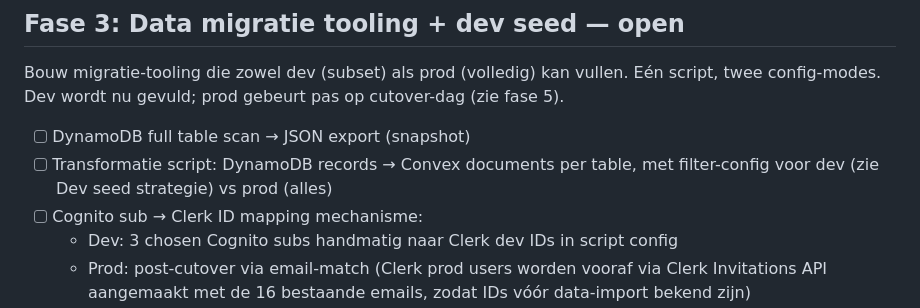
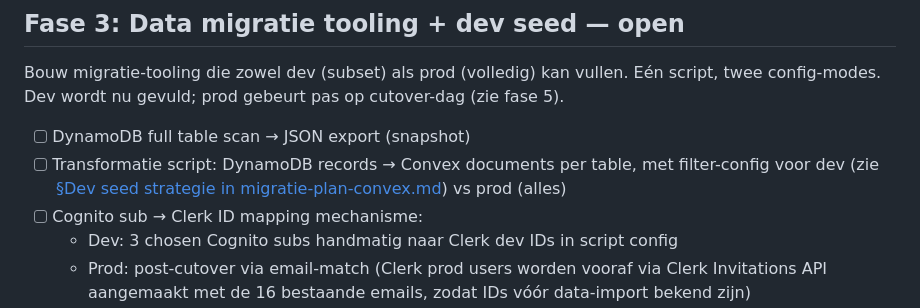
Before and after one commit to wintvelt/clubalmanac-v2, a Markdown page: docs/migratie-status.md, the part around the change. Rendered like a GitHub page.

Commit message:
docs(migratie-status): link naar §Dev seed strategie
Fase 3 bullet verwees naar "Dev seed strategie" zonder klikbare
link — staat in migratie-plan-convex.md, nu expliciet als anchor.

Co-Authored-By: Claude Opus 4.7 (1M context) <noreply@anthropic.com>

```diff
--- a/docs/migratie-status.md
+++ b/docs/migratie-status.md
@@ -74,7 +74,7 @@ Backend is client-agnostisch. Zelfde queries/mutations werken straks voor zowel
 Bouw migratie-tooling die zowel dev (subset) als prod (volledig) kan vullen. Eén script, twee config-modes. Dev wordt nu gevuld; prod gebeurt pas op cutover-dag (zie fase 5).
 
 - [ ] DynamoDB full table scan → JSON export (snapshot)
-- [ ] Transformatie script: DynamoDB records → Convex documents per table, met filter-config voor dev (zie Dev seed strategie) vs prod (alles)
+- [ ] Transformatie script: DynamoDB records → Convex documents per table, met filter-config voor dev (zie [§Dev seed strategie in migratie-plan-convex.md](./migratie-plan-convex.md#dev-seed-strategie)) vs prod (alles)
 - [ ] Cognito sub → Clerk ID mapping mechanisme:
    - Dev: 3 chosen Cognito subs handmatig naar Clerk dev IDs in script config
    - Prod: post-cutover via email-match (Clerk prod users worden vooraf via Clerk Invitations API aangemaakt met de 16 bestaande emails, zodat IDs vóór data-import bekend zijn)
```
